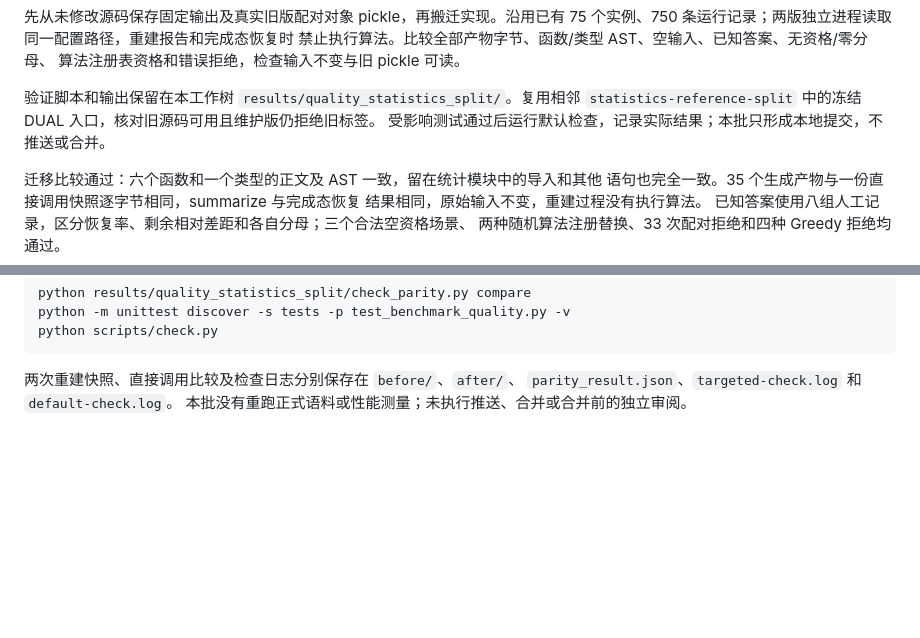
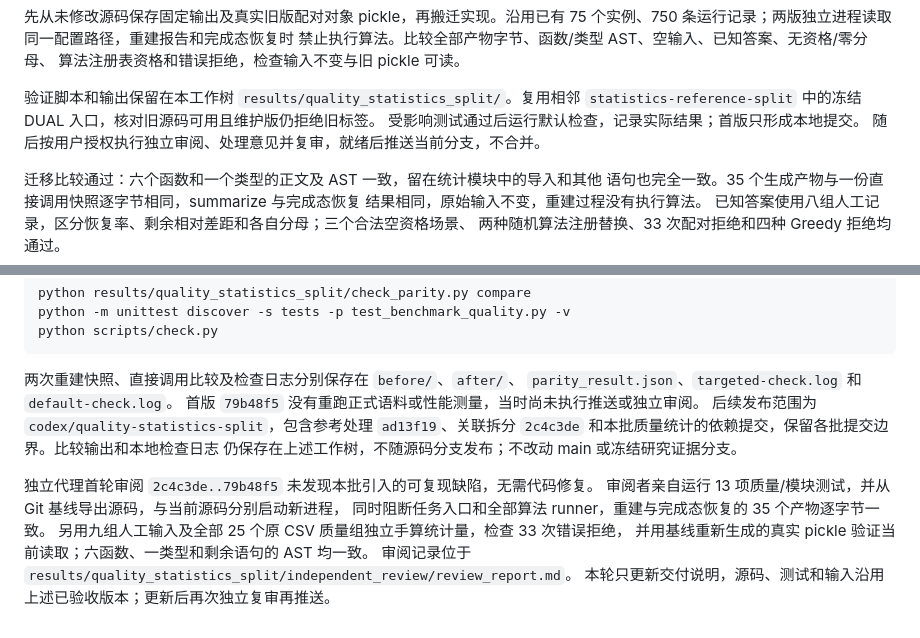
Before and after one commit to Mikoto-19909/greedy-failure-structures, a Markdown page: docs/stabilization_plan.zh-CN.md, 2 parts joined by grey strips. Drawn GitHub-style; blank space fills up the shorter version.

Commit message:
Document independent quality extraction review and publication scope

```diff
--- a/docs/stabilization_plan.zh-CN.md
+++ b/docs/stabilization_plan.zh-CN.md
@@ -113,7 +113,8 @@ SciPy 1.18.1、mypy 2.3.0 环境；没有安装或更改依赖。首次检查在
 
 验证脚本和输出保留在本工作树 `results/quality_statistics_split/`。复用相邻
 `statistics-reference-split` 中的冻结 DUAL 入口，核对旧源码可用且维护版仍拒绝旧标签。
-受影响测试通过后运行默认检查，记录实际结果；本批只形成本地提交，不推送或合并。
+受影响测试通过后运行默认检查，记录实际结果；首版只形成本地提交。
+随后按用户授权执行独立审阅、处理意见并复审，就绪后推送当前分支，不合并。
 
 迁移比较通过：六个函数和一个类型的正文及 AST 一致，留在统计模块中的导入和其他
 语句也完全一致。35 个生成产物与一份直接调用快照逐字节相同，summarize 与完成态恢复
@@ -146,4 +147,15 @@ python scripts/check.py
 
 两次重建快照、直接调用比较及检查日志分别保存在 `before/`、`after/`、
 `parity_result.json`、`targeted-check.log` 和 `default-check.log`。
-本批没有重跑正式语料或性能测量；未执行推送、合并或合并前的独立审阅。
+首版 `79b48f5` 没有重跑正式语料或性能测量，当时尚未执行推送或独立审阅。
+后续发布范围为 `codex/quality-statistics-split`，包含参考处理 `ad13f19`、关联拆分
+`2c4c3de` 和本批质量统计的依赖提交，保留各批提交边界。比较输出和本地检查日志
+仍保存在上述工作树，不随源码分支发布；不改动 main 或冻结研究证据分支。
+
+独立代理首轮审阅 `2c4c3de..79b48f5` 未发现本批引入的可复现缺陷，无需代码修复。
+审阅者亲自运行 13 项质量/模块测试，并从 Git 基线导出源码，与当前源码分别启动新进程，
+同时阻断任务入口和全部算法 runner，重建与完成态恢复的 35 个产物逐字节一致。
+另用九组人工输入及全部 25 个原 CSV 质量组独立手算统计量，检查 33 次错误拒绝，
+并用基线重新生成的真实 pickle 验证当前读取；六函数、一类型和剩余语句的 AST 均一致。
+审阅记录位于 `results/quality_statistics_split/independent_review/review_report.md`。
+本轮只更新交付说明，源码、测试和输入沿用上述已验收版本；更新后再次独立复审再推送。
```
